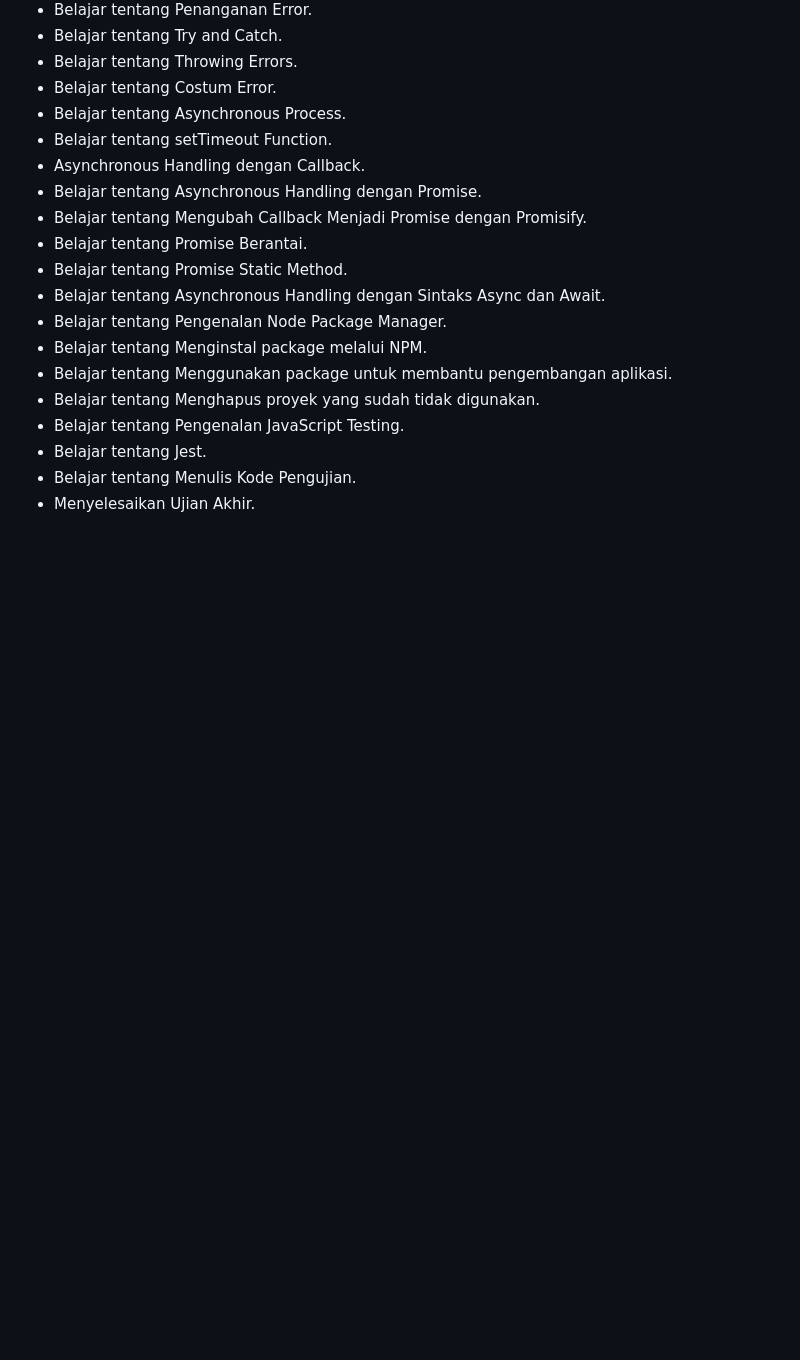
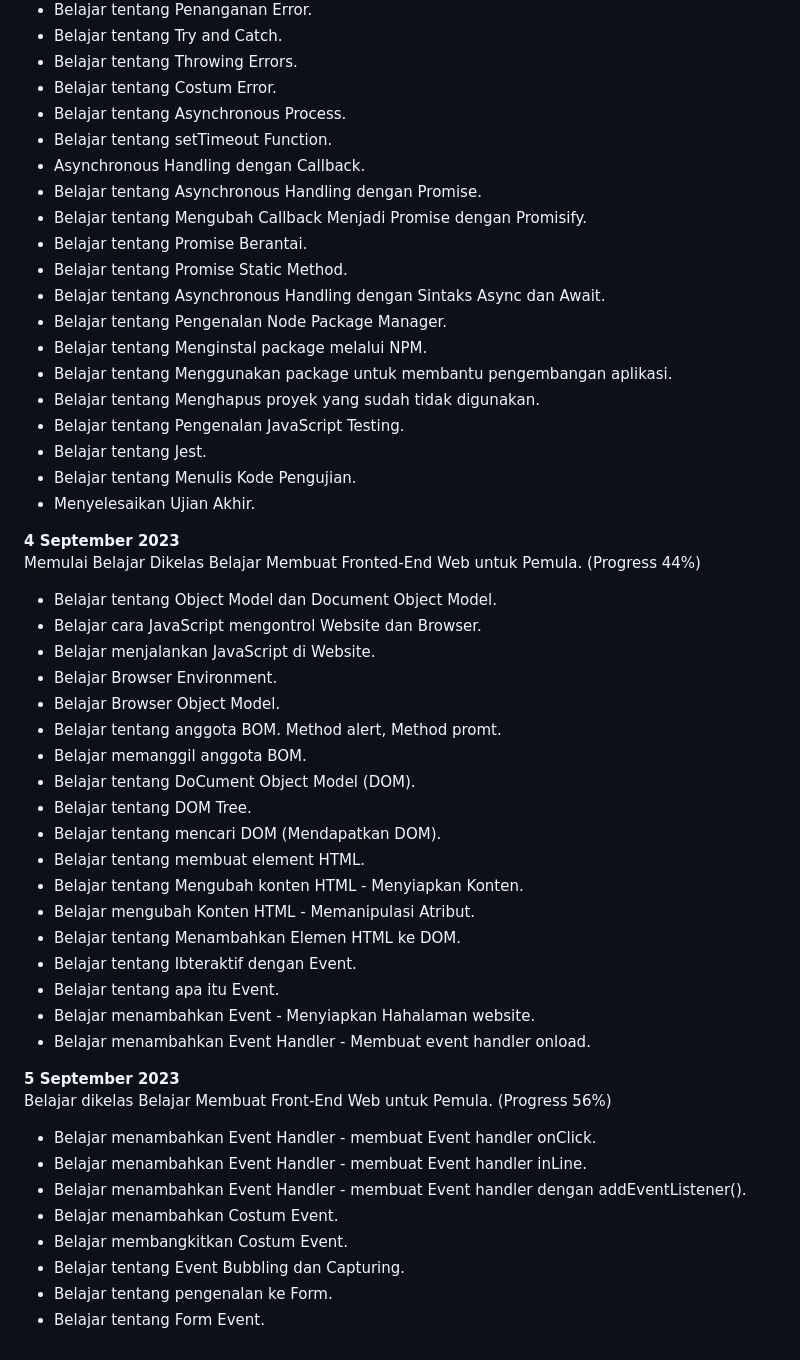
Before and after one commit to BeryllPradanaRamadhan/PengalamanBelajar-Dicoding, a Markdown page: README.md, the part around the change. Drawn GitHub-style; blank space fills up the shorter version.

Commit message:
Menambahkan progres belajar menjadi 56%

```diff
--- a/README.md
+++ b/README.md
@@ -366,3 +366,38 @@ Belajar dikelas Dasar Pemrograman JavaScript. (Progress 100%)
 * Belajar tentang Jest.
 * Belajar tentang Menulis Kode Pengujian.
 * Menyelesaikan Ujian Akhir.
+
+
+
+**4 September 2023**
+Memulai Belajar Dikelas Belajar Membuat Fronted-End Web untuk Pemula. (Progress 44%)
+* Belajar tentang Object Model dan Document Object Model.
+* Belajar cara JavaScript mengontrol Website dan Browser.
+* Belajar menjalankan JavaScript di Website.
+* Belajar Browser Environment.
+* Belajar Browser Object Model.
+* Belajar tentang anggota BOM. Method alert, Method promt.
+* Belajar memanggil anggota BOM.
+* Belajar tentang DoCument Object Model (DOM).
+* Belajar tentang DOM Tree.
+* Belajar tentang mencari DOM (Mendapatkan DOM).
+* Belajar tentang membuat element HTML.
+* Belajar tentang Mengubah konten HTML - Menyiapkan Konten.
+* Belajar mengubah Konten HTML - Memanipulasi Atribut.
+* Belajar tentang Menambahkan Elemen HTML ke DOM.
+* Belajar tentang Ibteraktif dengan Event.
+* Belajar tentang apa itu Event.
+* Belajar menambahkan Event - Menyiapkan Hahalaman website.
+* Belajar menambahkan Event Handler - Membuat event handler onload.
+
+
+**5 September 2023**
+Belajar dikelas Belajar Membuat Front-End Web untuk Pemula. (Progress 56%)
+* Belajar menambahkan Event Handler - membuat Event handler onClick.
+* Belajar menambahkan Event Handler - membuat Event handler inLine.
+* Belajar menambahkan Event Handler - membuat Event handler dengan addEventListener().
+* Belajar menambahkan Costum Event.
+* Belajar membangkitkan Costum Event.
+* Belajar tentang Event Bubbling dan Capturing.
+* Belajar tentang pengenalan ke Form.
+* Belajar tentang Form Event.
```
